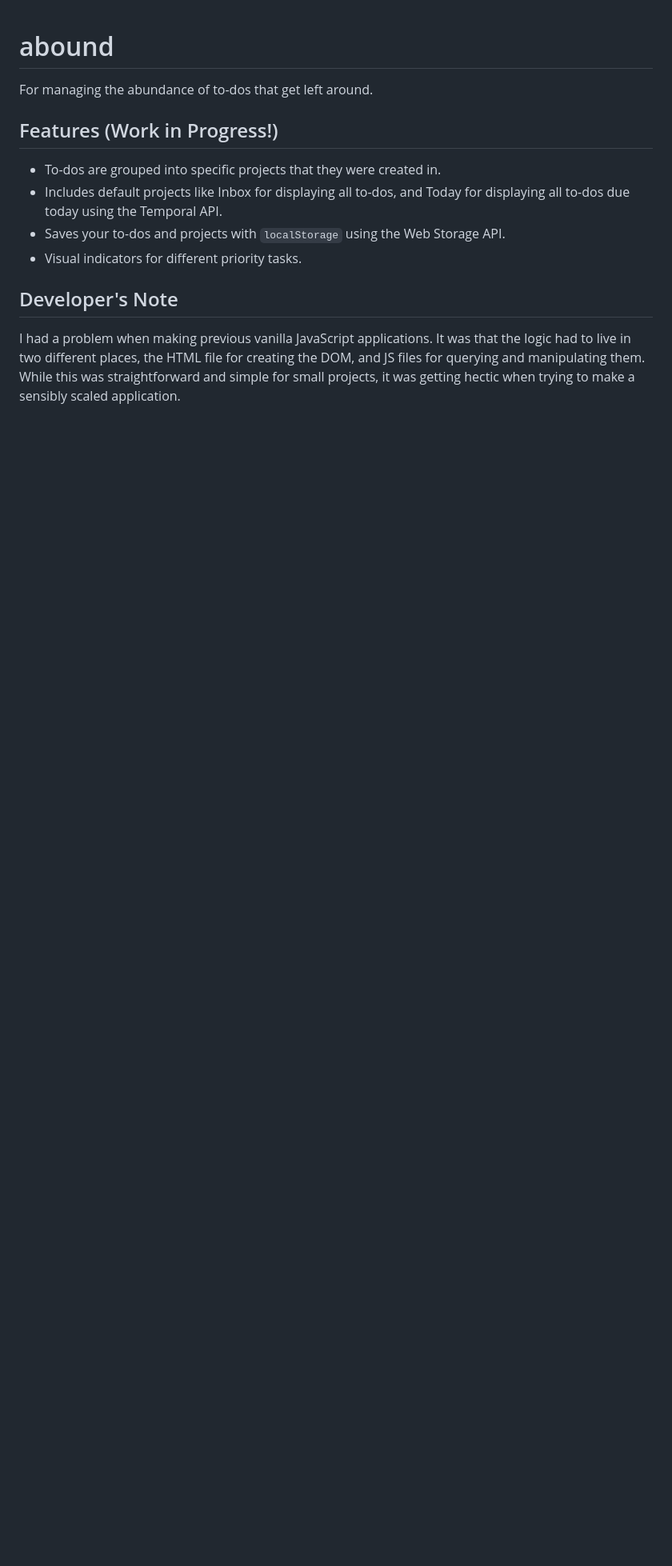
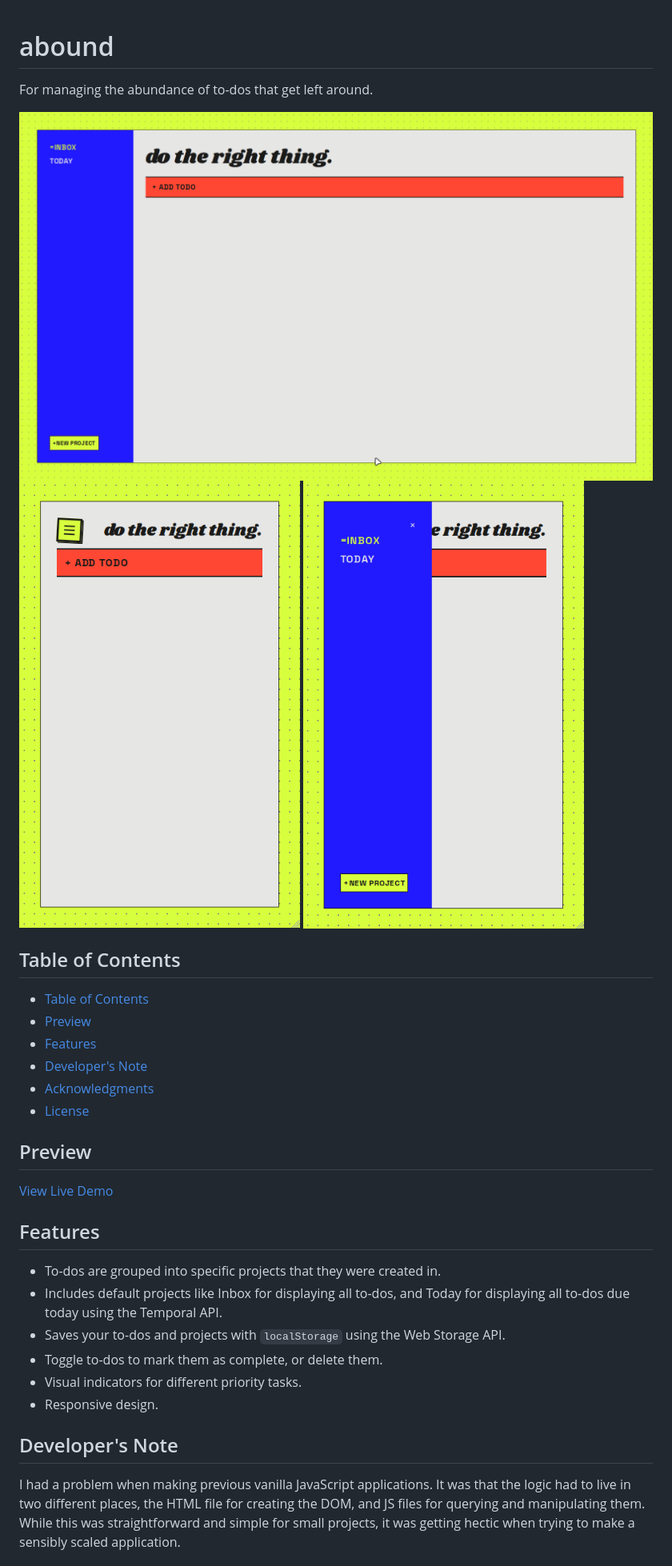
Before and after one commit to Calsjunior/abound, a Markdown page: README.md, the part around one of its changes. Shown at 80% size. Drawn GitHub-style; pictures changed too: .github/assets/01-showcase-mobile.png (added), .github/assets/02-showcase-mobile.png (added), .github/assets/showcase-desktop.png (added); blank space fills up the shorter version.

Commit message:
docs: update readme as feature complete
Includes showcase, TOC, acknowledgements with odin's project link, and
MIT license.

```diff
--- a/README.md
+++ b/README.md
@@ -2,13 +2,36 @@
 
 For managing the abundance of to-dos that get left around.
 
-## Features (Work in Progress!)
+![Preview Desktop](./.github/assets/showcase-desktop.png)
+![Preview Mobile 1](./.github/assets/01-showcase-mobile.png)
+![Preview Mobile 2](./.github/assets/02-showcase-mobile.png)
+
+<!-- TOC -->
+
+## Table of Contents
+
+- [Table of Contents](#table-of-contents)
+- [Preview](#preview)
+- [Features](#features)
+- [Developer's Note](#developers-note)
+- [Acknowledgments](#acknowledgments)
+- [License](#license)
+
+<!-- /TOC -->
+
+## Preview
+
+[View Live Demo](https://calsjunior.github.io/abound/)
+
+## Features
 
 - To-dos are grouped into specific projects that they were created in.
 - Includes default projects like Inbox for displaying all to-dos, and Today for
   displaying all to-dos due today using the Temporal API.
 - Saves your to-dos and projects with `localStorage` using the Web Storage API.
+- Toggle to-dos to mark them as complete, or delete them.
 - Visual indicators for different priority tasks.
+- Responsive design.
 
 ## Developer's Note
 
```
Also changed, not shown: other parts of README.md (+10 -0 lines).
